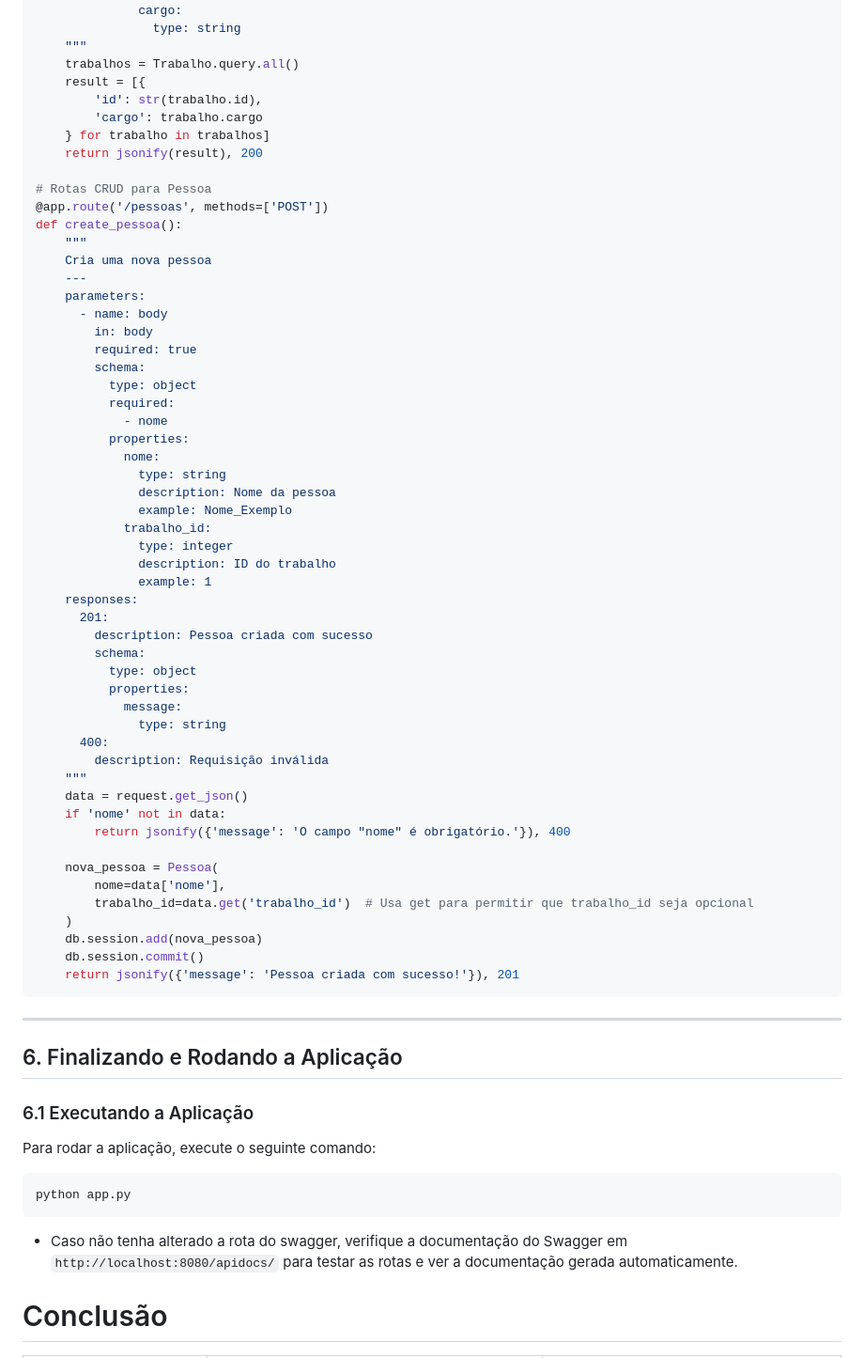
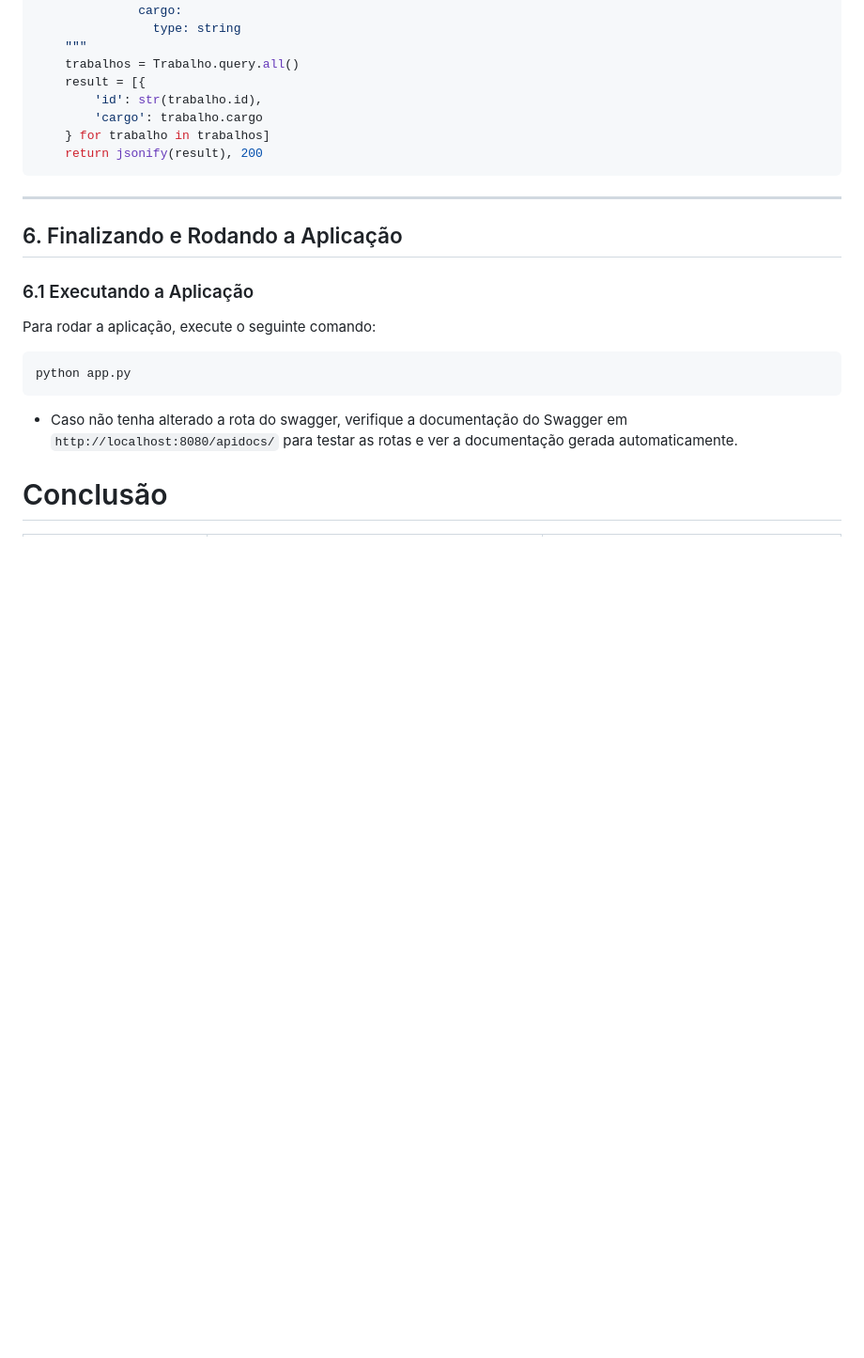
Before and after one commit to YasmimRap0S0/FLASK, a Markdown page: README.md, the part around one of its changes. Shown at 94% size. GitHub-like rendering; blank space fills up the shorter version.

````diff
--- a/README.md
+++ b/README.md
@@ -582,52 +622,6 @@ def get_trabalhos():
         'cargo': trabalho.cargo
     } for trabalho in trabalhos]
     return jsonify(result), 200
-
-# Rotas CRUD para Pessoa
-@app.route('/pessoas', methods=['POST'])
-def create_pessoa():
-    """
-    Cria uma nova pessoa
-    ---
-    parameters:
-      - name: body
-        in: body
-        required: true
-        schema:
-          type: object
-          required:
-            - nome
-          properties:
-            nome:
-              type: string
-              description: Nome da pessoa
-              example: Nome_Exemplo
-            trabalho_id:
-              type: integer
-              description: ID do trabalho
-              example: 1
-    responses:
-      201:
-        description: Pessoa criada com sucesso
-        schema:
-          type: object
-          properties:
-            message:
-              type: string
-      400:
-        description: Requisição inválida
-    """
-    data = request.get_json()
-    if 'nome' not in data:
-        return jsonify({'message': 'O campo "nome" é obrigatório.'}), 400
-
-    nova_pessoa = Pessoa(
-        nome=data['nome'],
-        trabalho_id=data.get('trabalho_id')  # Usa get para permitir que trabalho_id seja opcional
-    )
-    db.session.add(nova_pessoa)
-    db.session.commit()
-    return jsonify({'message': 'Pessoa criada com sucesso!'}), 201
 ```
 
 ---
````
Also changed, not shown: other parts of README.md (+45 -5 lines).
